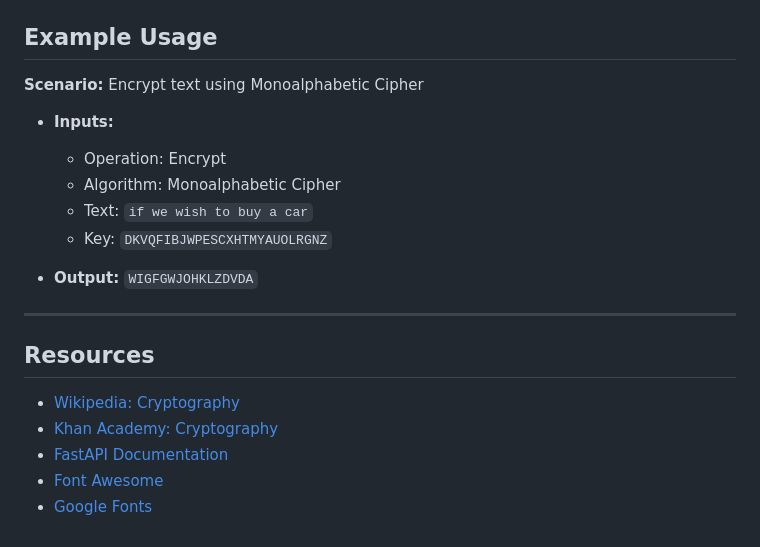
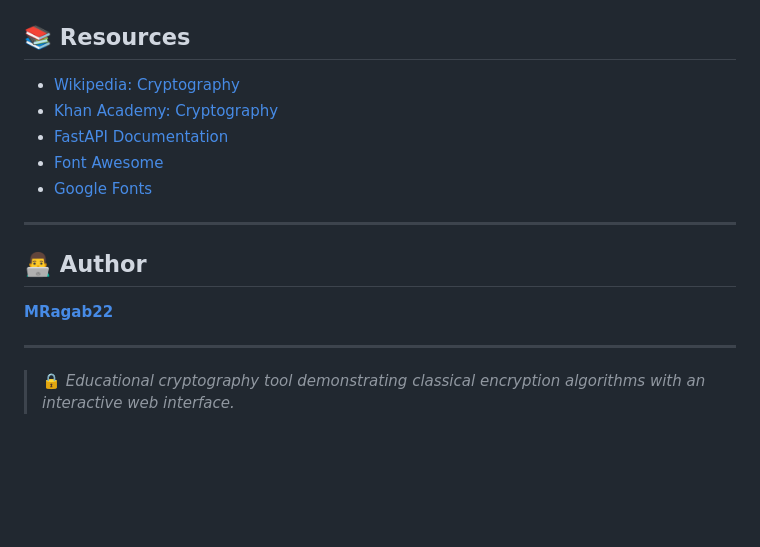
Before and after one commit to MRagab22/Cipher-Craft-Security-Project, a Markdown page: README.md, the part around one of its changes. Drawn GitHub-style; blank space fills up the shorter version.

```diff
--- a/README.md
+++ b/README.md
@@ -137,22 +142,15 @@ You should now see the CipherCraft Website homepage with the **Tool** tab active
-## Example Usage
-
-**Scenario:** Encrypt text using Monoalphabetic Cipher
-
-* **Inputs:**
-
-  * Operation: Encrypt
-  * Algorithm: Monoalphabetic Cipher
-  * Text: `if we wish to buy a car`
-  * Key: `DKVQFIBJWPESCXHTMYAUOLRGNZ`
-
-* **Output:** `WIGFGWJOHKLZDVDA`
-
----
-
-## Resources
-
+## 📚 Resources
 * [Wikipedia: Cryptography](https://en.wikipedia.org/wiki/Cryptography)
 * [Khan Academy: Cryptography](https://www.khanacademy.org/computing/computer-science/cryptography)
 * [FastAPI Documentation](https://fastapi.tiangolo.com)
 * [Font Awesome](https://fontawesome.com)
 * [Google Fonts](https://fonts.google.com)
+
+---
+
+## 👨‍💻 Author
+**[MRagab22](https://github.com/MRagab22)**
+
+---
+
+> 🔒 *Educational cryptography tool demonstrating classical encryption algorithms with an interactive web interface.*
```
Also changed, not shown: other parts of README.md (+95 -90 lines).
